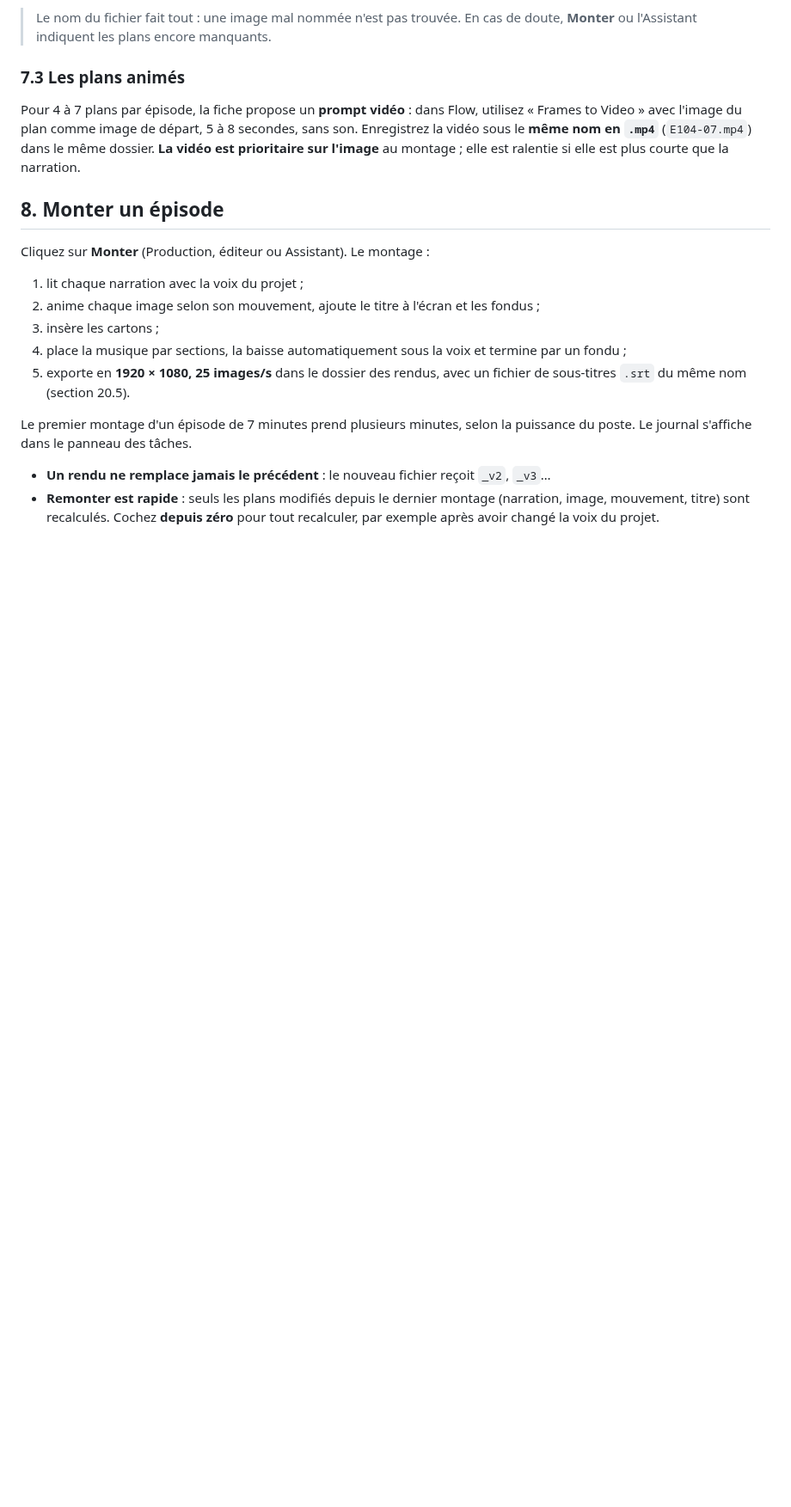
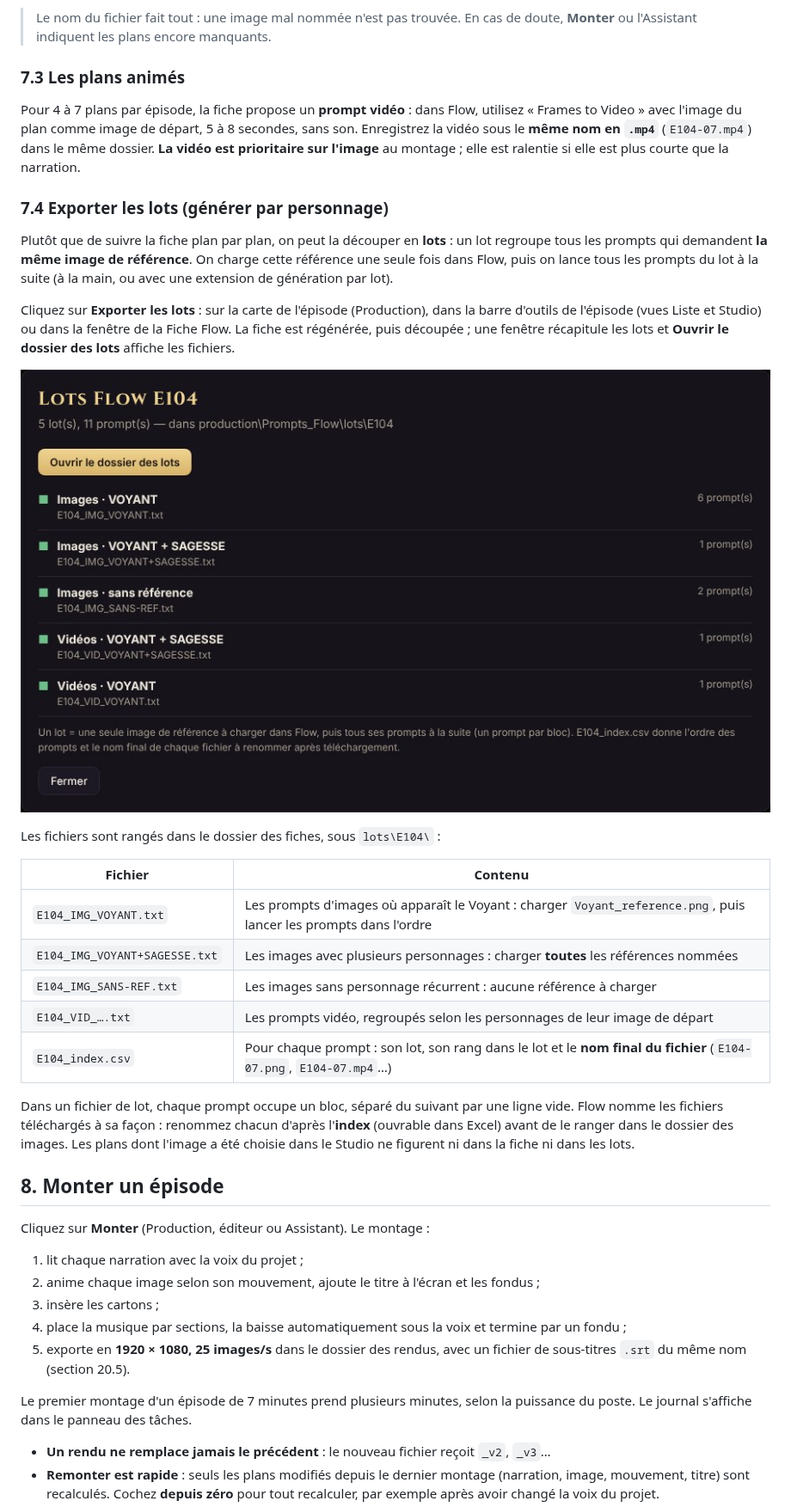
Before and after one commit to Nathan4KImpact/mks-movie-producer, a Markdown page: docs/MANUEL_UTILISATION.md, the part around one of its changes. Shown at 86% size. Drawn GitHub-style; pictures changed too: docs/images/23_lots.jpg (added); blank space fills up the shorter version.

```diff
--- a/docs/MANUEL_UTILISATION.md
+++ b/docs/MANUEL_UTILISATION.md
@@ -201,6 +201,26 @@ Chaque bloc donne le **nom du fichier à créer** (`E101-01.png`), le début de
 
 Pour 4 à 7 plans par épisode, la fiche propose un **prompt vidéo** : dans Flow, utilisez « Frames to Video » avec l'image du plan comme image de départ, 5 à 8 secondes, sans son. Enregistrez la vidéo sous le **même nom en `.mp4`** (`E104-07.mp4`) dans le même dossier. **La vidéo est prioritaire sur l'image** au montage ; elle est ralentie si elle est plus courte que la narration.
 
+### 7.4 Exporter les lots (générer par personnage)
+
+Plutôt que de suivre la fiche plan par plan, on peut la découper en **lots** : un lot regroupe tous les prompts qui demandent **la même image de référence**. On charge cette référence une seule fois dans Flow, puis on lance tous les prompts du lot à la suite (à la main, ou avec une extension de génération par lot).
+
+Cliquez sur **Exporter les lots** : sur la carte de l'épisode (Production), dans la barre d'outils de l'épisode (vues Liste et Studio) ou dans la fenêtre de la Fiche Flow. La fiche est régénérée, puis découpée ; une fenêtre récapitule les lots et **Ouvrir le dossier des lots** affiche les fichiers.
+
+![Lots d'un épisode](images/23_lots.jpg)
+
+Les fichiers sont rangés dans le dossier des fiches, sous `lots\E104\` :
+
+| Fichier | Contenu |
+|---|---|
+| `E104_IMG_VOYANT.txt` | Les prompts d'images où apparaît le Voyant : charger `Voyant_reference.png`, puis lancer les prompts dans l'ordre |
+| `E104_IMG_VOYANT+SAGESSE.txt` | Les images avec plusieurs personnages : charger **toutes** les références nommées |
+| `E104_IMG_SANS-REF.txt` | Les images sans personnage récurrent : aucune référence à charger |
+| `E104_VID_….txt` | Les prompts vidéo, regroupés selon les personnages de leur image de départ |
+| `E104_index.csv` | Pour chaque prompt : son lot, son rang dans le lot et le **nom final du fichier** (`E104-07.png`, `E104-07.mp4`…) |
+
+Dans un fichier de lot, chaque prompt occupe un bloc, séparé du suivant par une ligne vide. Flow nomme les fichiers téléchargés à sa façon : renommez chacun d'après l'**index** (ouvrable dans Excel) avant de le ranger dans le dossier des images. Les plans dont l'image a été choisie dans le Studio ne figurent ni dans la fiche ni dans les lots.
+
 ## 8. Monter un épisode
 
 Cliquez sur **Monter** (Production, éditeur ou Assistant). Le montage :
```
Also changed, not shown: other parts of docs/MANUEL_UTILISATION.md (+1 -0 lines), CLAUDE.md (+4 -1 lines), 6 other files.
